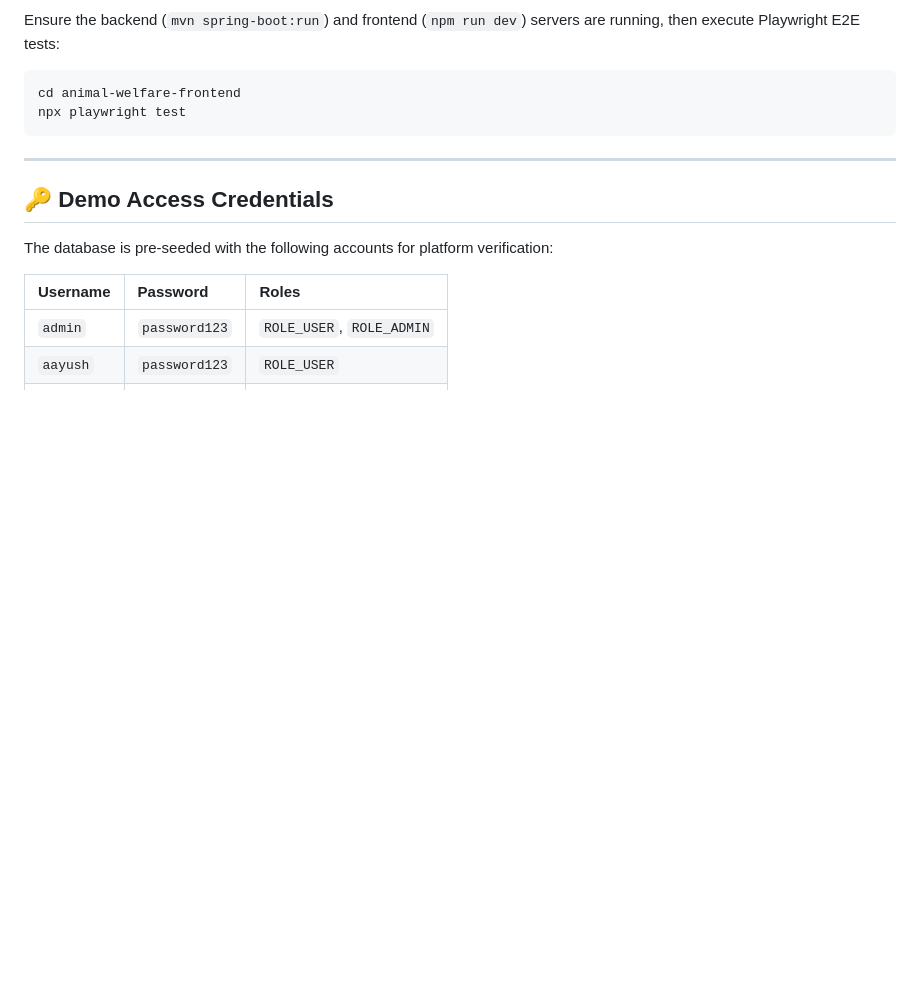
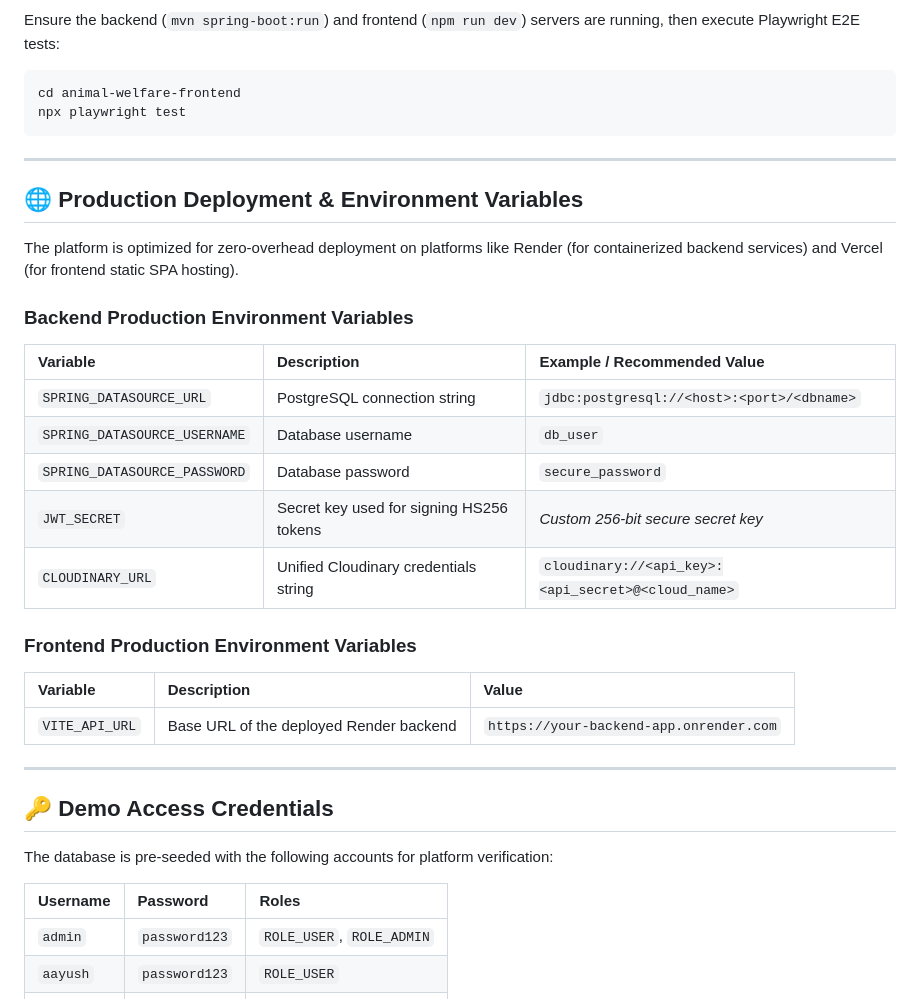
Before and after one commit to aayushsaw/Animal_Welfare_and_Wellness, a Markdown page: README.md, the part around the change. Rendered like a GitHub page; blank space fills up the shorter version.

Commit message:
docs: update README with production deployment and environment variables specifications

```diff
--- a/README.md
+++ b/README.md
@@ -175,6 +175,26 @@ npx playwright test
 
 ---
 
+## 🌐 Production Deployment & Environment Variables
+
+The platform is optimized for zero-overhead deployment on platforms like Render (for containerized backend services) and Vercel (for frontend static SPA hosting).
+
+### Backend Production Environment Variables
+| Variable | Description | Example / Recommended Value |
+| :--- | :--- | :--- |
+| `SPRING_DATASOURCE_URL` | PostgreSQL connection string | `jdbc:postgresql://<host>:<port>/<dbname>` |
+| `SPRING_DATASOURCE_USERNAME` | Database username | `db_user` |
+| `SPRING_DATASOURCE_PASSWORD` | Database password | `secure_password` |
+| `JWT_SECRET` | Secret key used for signing HS256 tokens | *Custom 256-bit secure secret key* |
+| `CLOUDINARY_URL` | Unified Cloudinary credentials string | `cloudinary://<api_key>:<api_secret>@<cloud_name>` |
+
+### Frontend Production Environment Variables
+| Variable | Description | Value |
+| :--- | :--- | :--- |
+| `VITE_API_URL` | Base URL of the deployed Render backend | `https://your-backend-app.onrender.com` |
+
+---
+
 ## 🔑 Demo Access Credentials
 
 The database is pre-seeded with the following accounts for platform verification:
```
